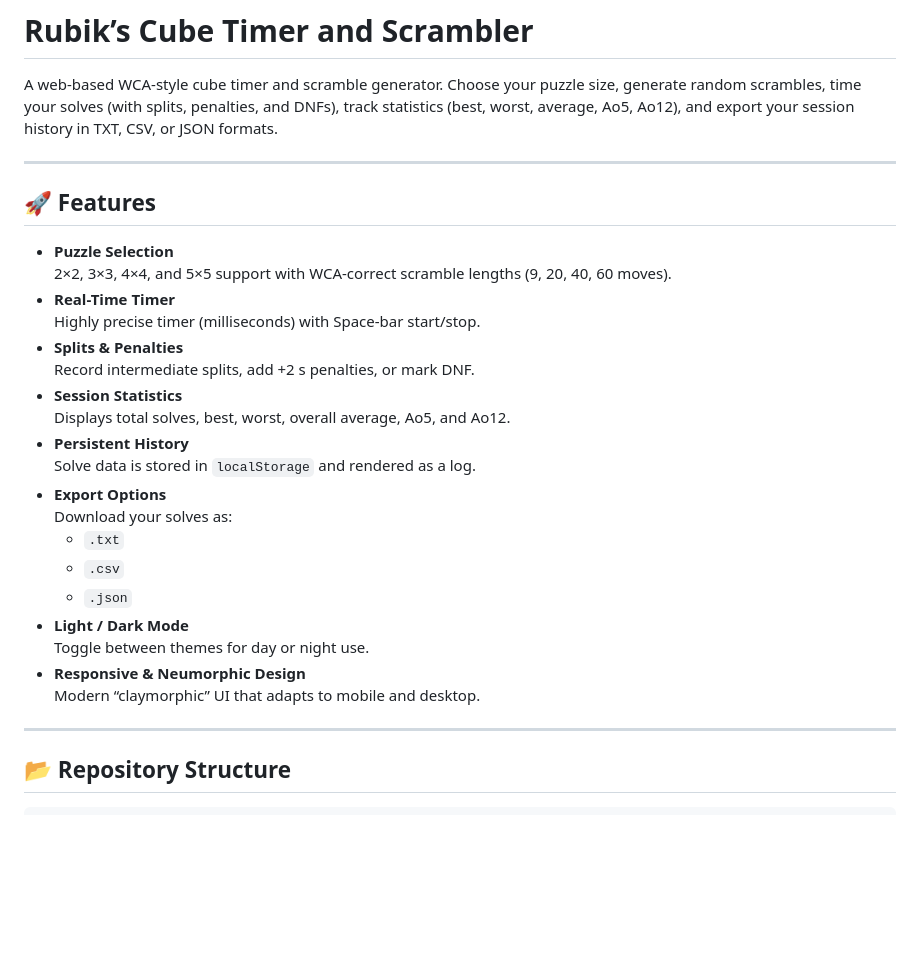
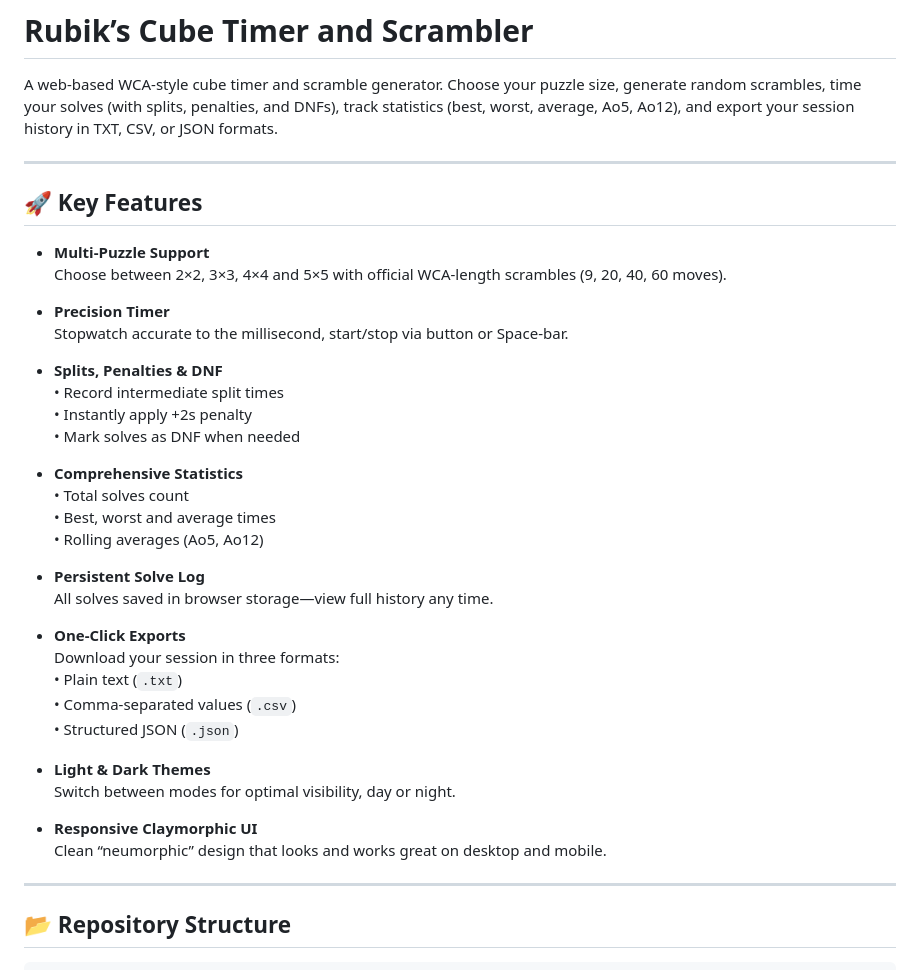
Before and after one commit to Subh-Bravo-07/rubik-s-cube-timer, a Markdown page: README.md, the part around the change. Drawn GitHub-style; blank space fills up the shorter version.

```diff
--- a/README.md
+++ b/README.md
@@ -3,28 +3,38 @@
 A web-based WCA-style cube timer and scramble generator. Choose your puzzle size, generate random scrambles, time your solves (with splits, penalties, and DNFs), track statistics (best, worst, average, Ao5, Ao12), and export your session history in TXT, CSV, or JSON formats.
 
 ---
+## 🚀 Key Features
 
-## 🚀 Features
+- **Multi-Puzzle Support**
+  Choose between 2×2, 3×3, 4×4 and 5×5 with official WCA-length scrambles (9, 20, 40, 60 moves).
 
-- **Puzzle Selection**
-  2×2, 3×3, 4×4, and 5×5 support with WCA-correct scramble lengths (9, 20, 40, 60 moves).
-- **Real-Time Timer**
-  Highly precise timer (milliseconds) with Space-bar start/stop.
-- **Splits & Penalties**
-  Record intermediate splits, add +2 s penalties, or mark DNF.
-- **Session Statistics**
-  Displays total solves, best, worst, overall average, Ao5, and Ao12.
-- **Persistent History**
-  Solve data is stored in `localStorage` and rendered as a log.
-- **Export Options**
-  Download your solves as:
-  - `.txt`
-  - `.csv`
-  - `.json`
-- **Light / Dark Mode**
-  Toggle between themes for day or night use.
-- **Responsive & Neumorphic Design**
-  Modern “claymorphic” UI that adapts to mobile and desktop.
+- **Precision Timer**
+  Stopwatch accurate to the millisecond, start/stop via button or Space-bar.
+
+- **Splits, Penalties & DNF**
+  • Record intermediate split times
+  • Instantly apply +2s penalty
+  • Mark solves as DNF when needed
+
+- **Comprehensive Statistics**
+  • Total solves count
+  • Best, worst and average times
+  • Rolling averages (Ao5, Ao12)
+
+- **Persistent Solve Log**
+  All solves saved in browser storage—view full history any time.
+
+- **One-Click Exports**
+  Download your session in three formats:
+  • Plain text (`.txt`)
+  • Comma-separated values (`.csv`)
+  • Structured JSON (`.json`)
+
+- **Light & Dark Themes**
+  Switch between modes for optimal visibility, day or night.
+
+- **Responsive Claymorphic UI**
+  Clean “neumorphic” design that looks and works great on desktop and mobile.
 
 ---
 
```
